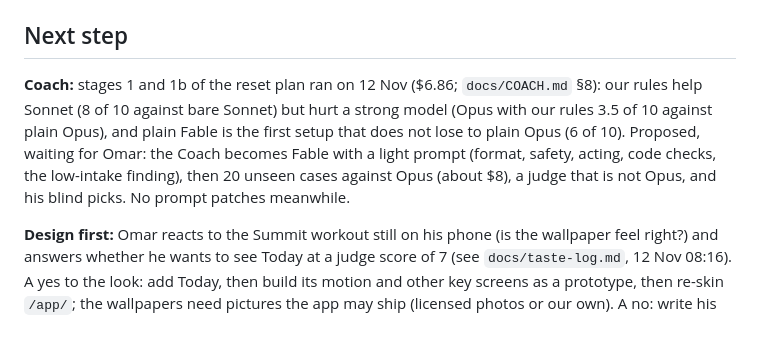
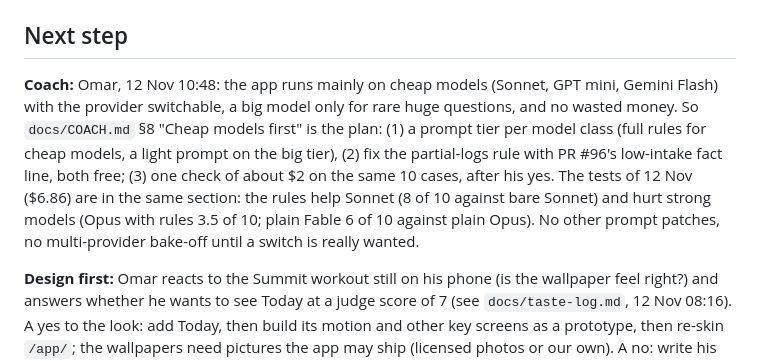
Before and after one commit to omaralawi1000-netizen/Overall-fitness-, a Markdown page: docs/PROGRESS.md, the part around the change. Drawn GitHub-style; blank space fills up the shorter version.

```diff
--- a/docs/PROGRESS.md
+++ b/docs/PROGRESS.md
@@ -358,7 +358,7 @@ Plan only, nothing built or paid. Why the Coach keeps losing to Opus, and one st
 Stage 1 then ran the same day (Omar's yes, $2.43): two same-format setups in the exam (`sonnetbare`, `opusformat`), result in `docs/COACH.md` §8.
 
 ## Next step
-**Coach:** stages 1 and 1b of the reset plan ran on 12 Nov ($6.86; `docs/COACH.md` §8): our rules help Sonnet (8 of 10 against bare Sonnet) but hurt a strong model (Opus with our rules 3.5 of 10 against plain Opus), and plain Fable is the first setup that does not lose to plain Opus (6 of 10). Proposed, waiting for Omar: the Coach becomes Fable with a light prompt (format, safety, acting, code checks, the low-intake finding), then 20 unseen cases against Opus (about $8), a judge that is not Opus, and his blind picks. No prompt patches meanwhile.
+**Coach:** Omar, 12 Nov 10:48: the app runs mainly on cheap models (Sonnet, GPT mini, Gemini Flash) with the provider switchable, a big model only for rare huge questions, and no wasted money. So `docs/COACH.md` §8 "Cheap models first" is the plan: (1) a prompt tier per model class (full rules for cheap models, a light prompt on the big tier), (2) fix the partial-logs rule with PR #96's low-intake fact line, both free; (3) one check of about $2 on the same 10 cases, after his yes. The tests of 12 Nov ($6.86) are in the same section: the rules help Sonnet (8 of 10 against bare Sonnet) and hurt strong models (Opus with rules 3.5 of 10; plain Fable 6 of 10 against plain Opus). No other prompt patches, no multi-provider bake-off until a switch is really wanted.
 
 **Design first:** Omar reacts to the Summit workout still on his phone (is the wallpaper feel right?) and answers whether he wants to see Today at a judge score of 7 (see `docs/taste-log.md`, 12 Nov 08:16). A yes to the look: add Today, then build its motion and other key screens as a prototype, then re-skin `/app/`; the wallpapers need pictures the app may ship (licensed photos or our own). A no: write his words into `docs/taste-log.md` and start from them. The engine steps below wait for that answer.
 
```
Also changed, not shown: docs/COACH.md (+43 -0 lines).
